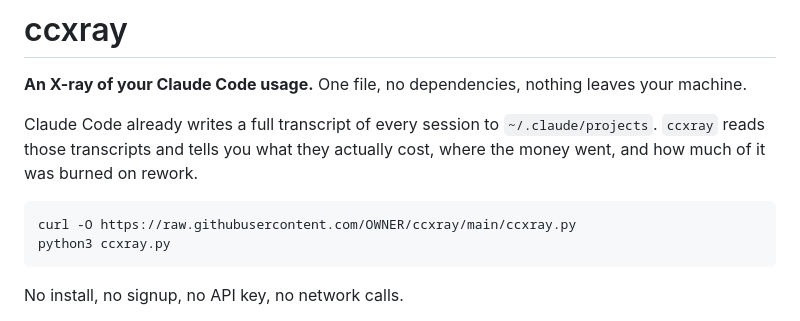
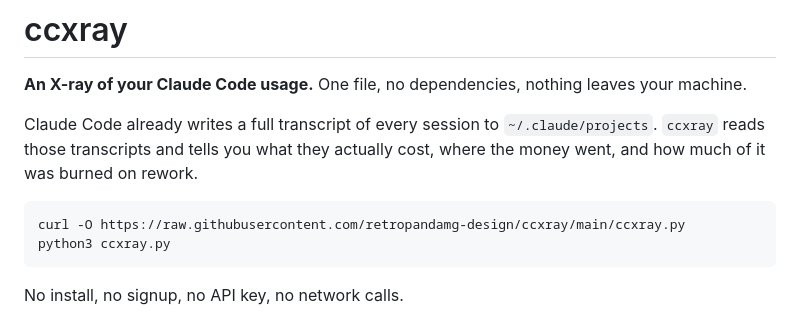
Before and after one commit to retropandamg-design/ccxray, a Markdown page: README.md, the part around the change. GitHub-like rendering.

Commit message:
Point install instructions at the repo
Co-Authored-By: Claude Opus 5 <noreply@anthropic.com>

````diff
--- a/README.md
+++ b/README.md
@@ -7,7 +7,7 @@ Claude Code already writes a full transcript of every session to `~/.claude/proj
 went, and how much of it was burned on rework.
 
 ```bash
-curl -O https://raw.githubusercontent.com/OWNER/ccxray/main/ccxray.py
+curl -O https://raw.githubusercontent.com/retropandamg-design/ccxray/main/ccxray.py
 python3 ccxray.py
 ```
 
````
